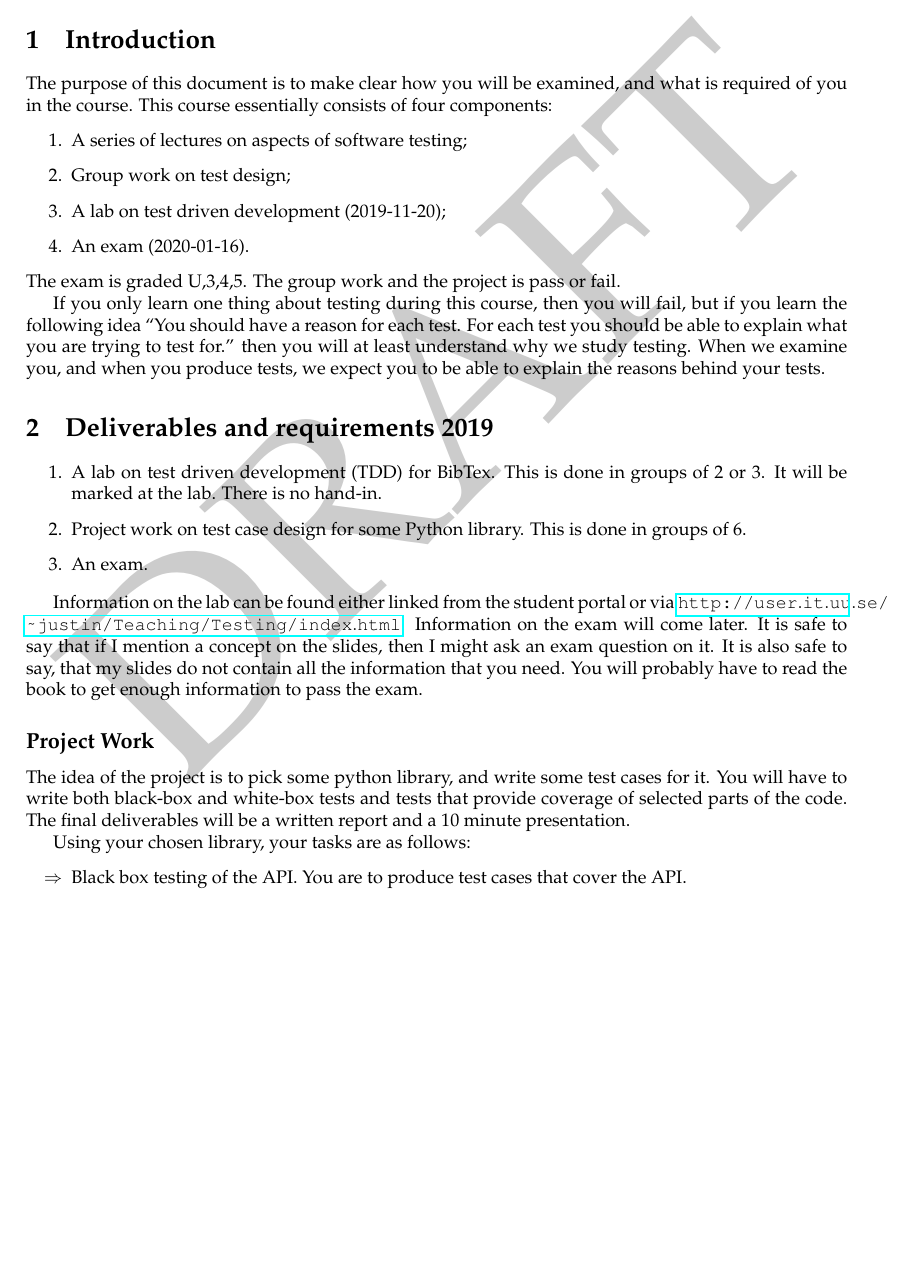
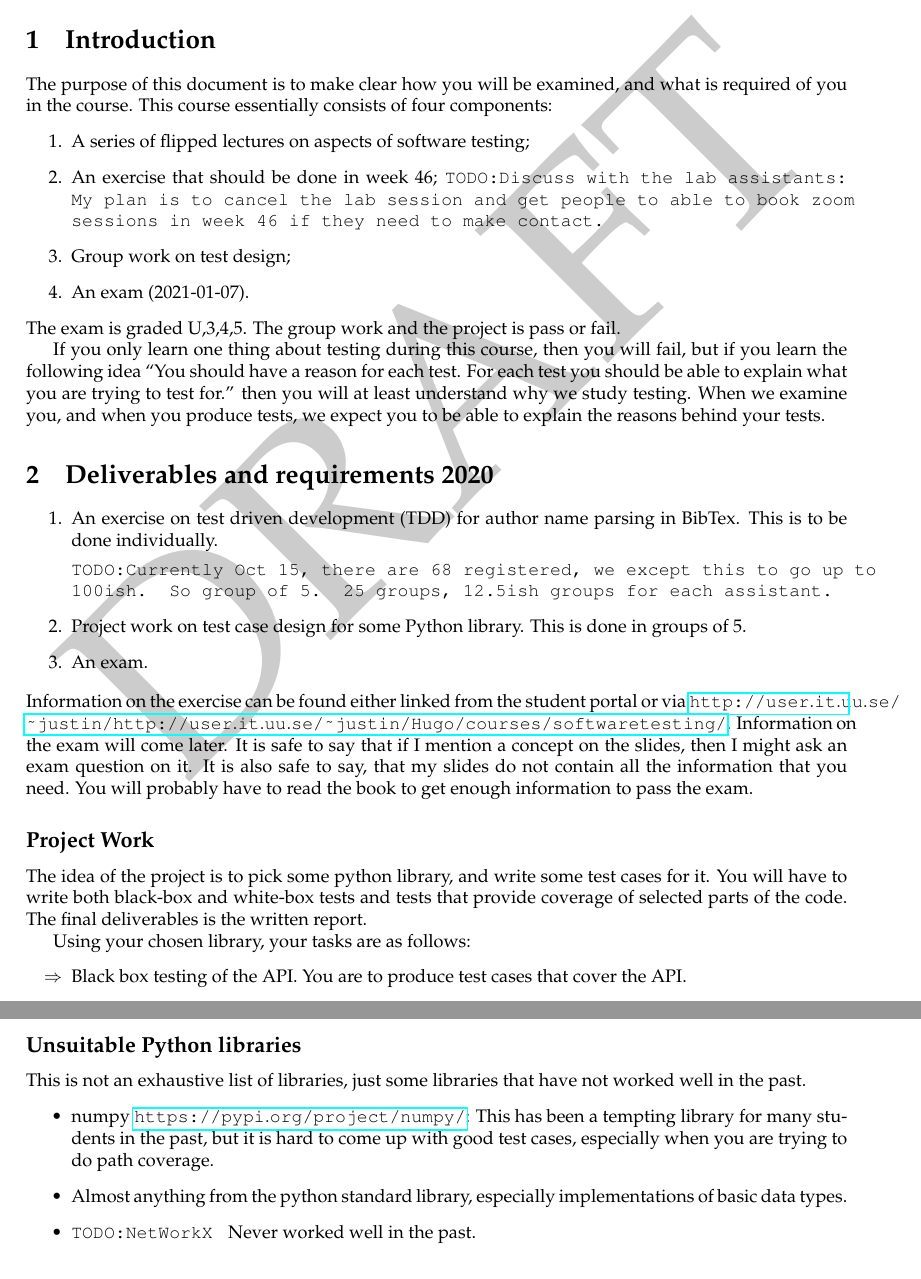
Before and after one commit to JustinKennethPearson/testingcourse, a LaTeX document (requirements_2020.tex): part of page 1 of 2 before the commit and two parts of pages 1 and 3 of 3 after it, the two joined at a grey line, cut so that both start at the same text, the shorter picture padded with empty space. Compiled offline with pdfLaTeX.

Commit message:
Requirements 2020 first draft.

```diff
--- a/requirements_2020.tex
+++ b/requirements_2020.tex
@@ -24,10 +24,16 @@ The purpose of this document is to make clear how you will be examined, and
 what is required of you in the course.  This course essentially consists of
 four components:
 \begin{enumerate}
-\item A series of lectures on aspects of software testing;
+\item A series of flipped lectures on aspects of software testing;
+    % \item A lab on test driven development (2019-11-20);
+  %%   Corona version
+
+\item An exercise that should be done in week 46; \todo{Discuss with
+    the lab assistants: My plan is to cancel the lab session and get
+    people to able to book zoom sessions in week 46 if they need to
+    make contact.}
 \item Group work on test design;
-\item A lab on test driven development (2019-11-20);
-\item An exam (2020-01-16).
+\item An exam (2021-01-07).
 \end{enumerate}
 The exam is graded U,3,4,5. The group work and the project is pass or fail.
 
@@ -39,25 +45,31 @@ study testing. When we examine you, and when you produce tests, we
 expect you to be able to explain the reasons behind your tests.
 
 
-\section{Deliverables and requirements  2019}
+\section{Deliverables and requirements  2020}
 
 
 
 \begin{enumerate}
-\item A lab on  test driven development (TDD) for  BibTex.   This is
-  done in groups of 2 or 3. It will be marked at the lab. There is no
-  hand-in.
+%Precorona
+%\item An lab on  test driven development (TDD) for  BibTex.   This is
+%  done in groups of 2 or 3. It will be marked at the lab. There is no
+%  hand-in.
+%  Post covid
+  \item An exercise on  test driven development (TDD) for  author name
+    parsing in BibTex. This is to be done individually.
 
-%In 2019 there are 102 registered, so groups of 5.
+    % In 2019 there are 102 registered, so groups of 5.
+ \todo{Currently Oct 15, there are 68 registered, we except this to go
+   up to 100ish. So group of 5. 25 groups, 12.5ish groups for each assistant.}
 \item Project work on test case design for some Python library. This
-  is done in groups of 6.
+  is done in groups of 5.
 \item An exam.
 
   \end{enumerate}
-
-  Information on the lab can be found either linked from the student
-  portal or via
-  \url{http://user.it.uu.se/~justin/Teaching/Testing/index.html}. Information
+%exercise -> lab if you have a lab
+  Information on the exercise can be found either linked from the
+  student portal or via
+  \url{http://user.it.uu.se/~justin/http://user.it.uu.se/~justin/Hugo/courses/softwaretesting/}. Information
   on the exam will come later. It is safe to say that if I mention a
   concept on the slides, then I might ask an exam question on it. It
   is also safe to say, that my slides do not contain all the
@@ -69,8 +81,8 @@ expect you to be able to explain the reasons behind your tests.
 The idea of the project is to pick some python library, and write some
 test cases for it. You will have to write both black-box and white-box
 tests and tests that provide coverage of selected parts of the
-code. The final deliverables will be a written report and a 10 minute
-presentation.
+code. The final deliverables is the written report.% and a 10 minute
+%presentation.
 
 
 Using your chosen library, your tasks are as follows:
@@ -148,5 +159,24 @@ Using your chosen library, your tasks are as follows:
 
 \end{itemize}
 
+\subsection*{Unsuitable Python libraries}
+This is not an exhaustive list of libraries, just some libraries that
+have not worked well in the past.
+\begin{itemize}
+\item numpy \url{https://pypi.org/project/numpy/}: This has been a
+  tempting library for many students in the past, but it is hard to
+  come up with good test cases, especially when you are trying to do
+  path coverage.
+\item Almost anything from the python standard library, especially
+  implementations of basic data types.
+\item \todo{NetWorkX   } Never worked well in the past.
+\end{itemize}
 
 \end{document}
+
+\subsection*{Ideas for libraries}
+This is not a prescriptive list, but if you are looking for
+inspiration some of these libraries have worked quite well in the
+past, or they are libraries that we suggest you look at.
+
+\begin{itemize}
@@ -153,3 +196,5 @@ Using your chosen library, your tasks are as follows:
+\end{itemize}
+
 
 %%% Local Variables:
 %%% mode: latex
```
Also changed, not shown: requirements_2020.tex (38 more changed lines).
